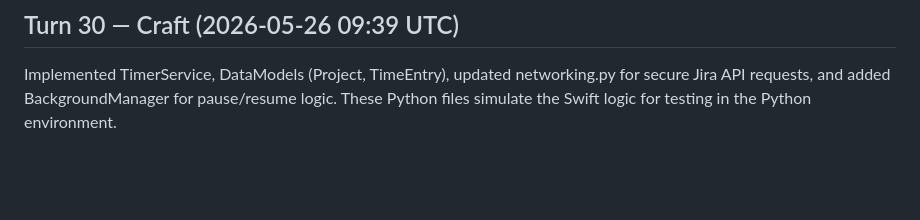
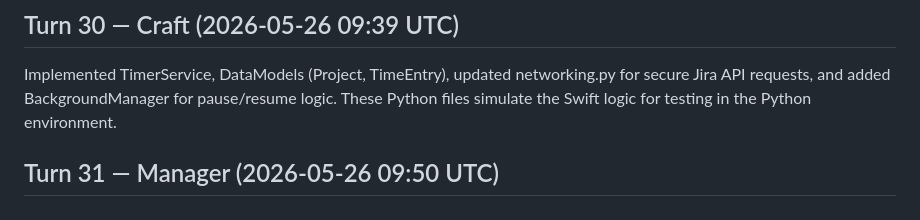
Before and after one commit to rcaigrp/localtrack, a Markdown page: SPRINT_LOG.md, the part around the change. Drawn GitHub-style; blank space fills up the shorter version.

Commit message:
agent(manager): sprint contribution

```diff
--- a/SPRINT_LOG.md
+++ b/SPRINT_LOG.md
@@ -75,3 +75,5 @@ Implementing SwiftUI Dashboard and Settings views, and the Python networking mod
 ## Turn 30 — Craft (2026-05-26 09:39 UTC)
 
 Implemented TimerService, DataModels (Project, TimeEntry), updated networking.py for secure Jira API requests, and added BackgroundManager for pause/resume logic. These Python files simulate the Swift logic for testing in the Python environment.
+
+## Turn 31 — Manager (2026-05-26 09:50 UTC)
```
